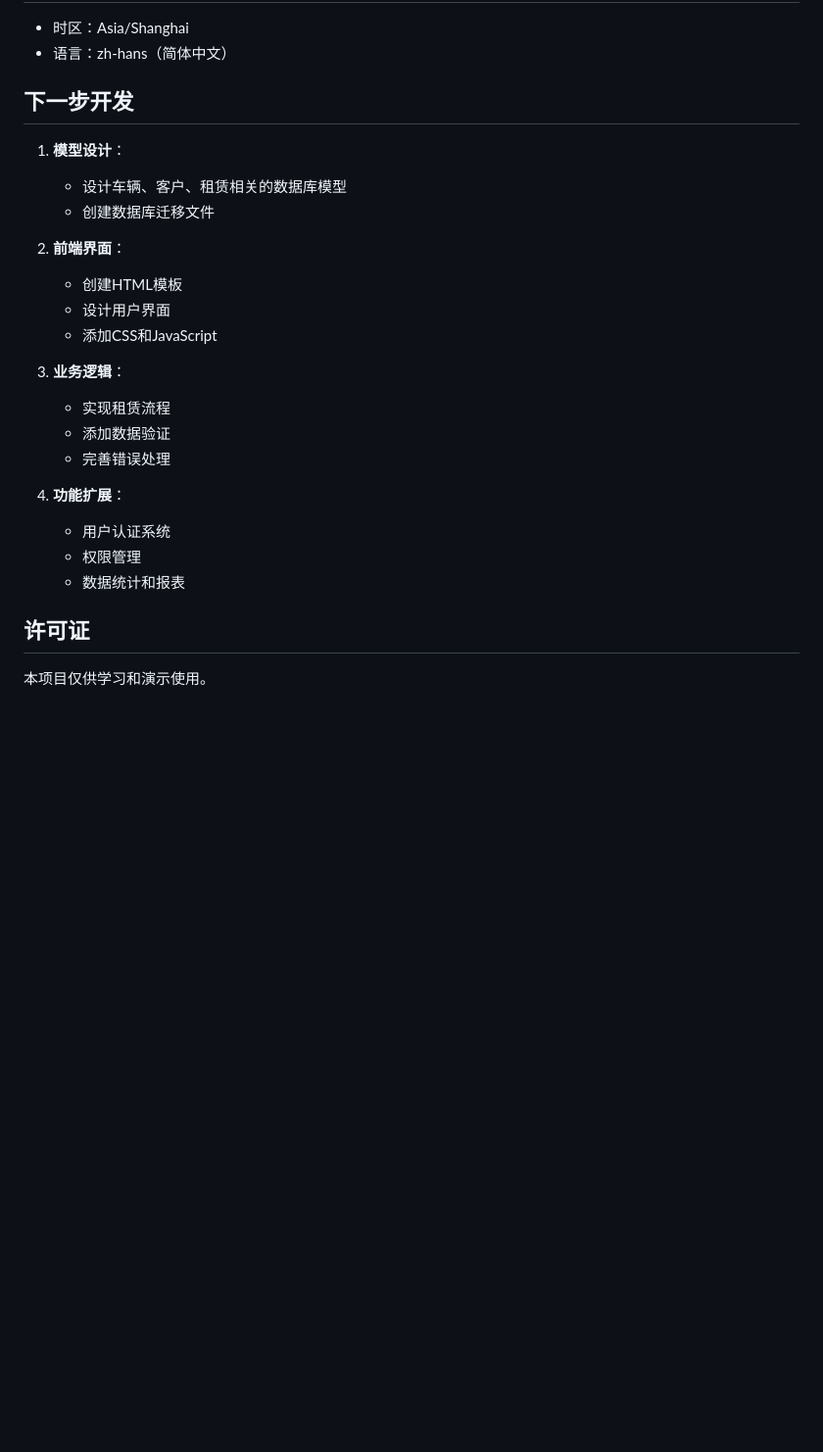
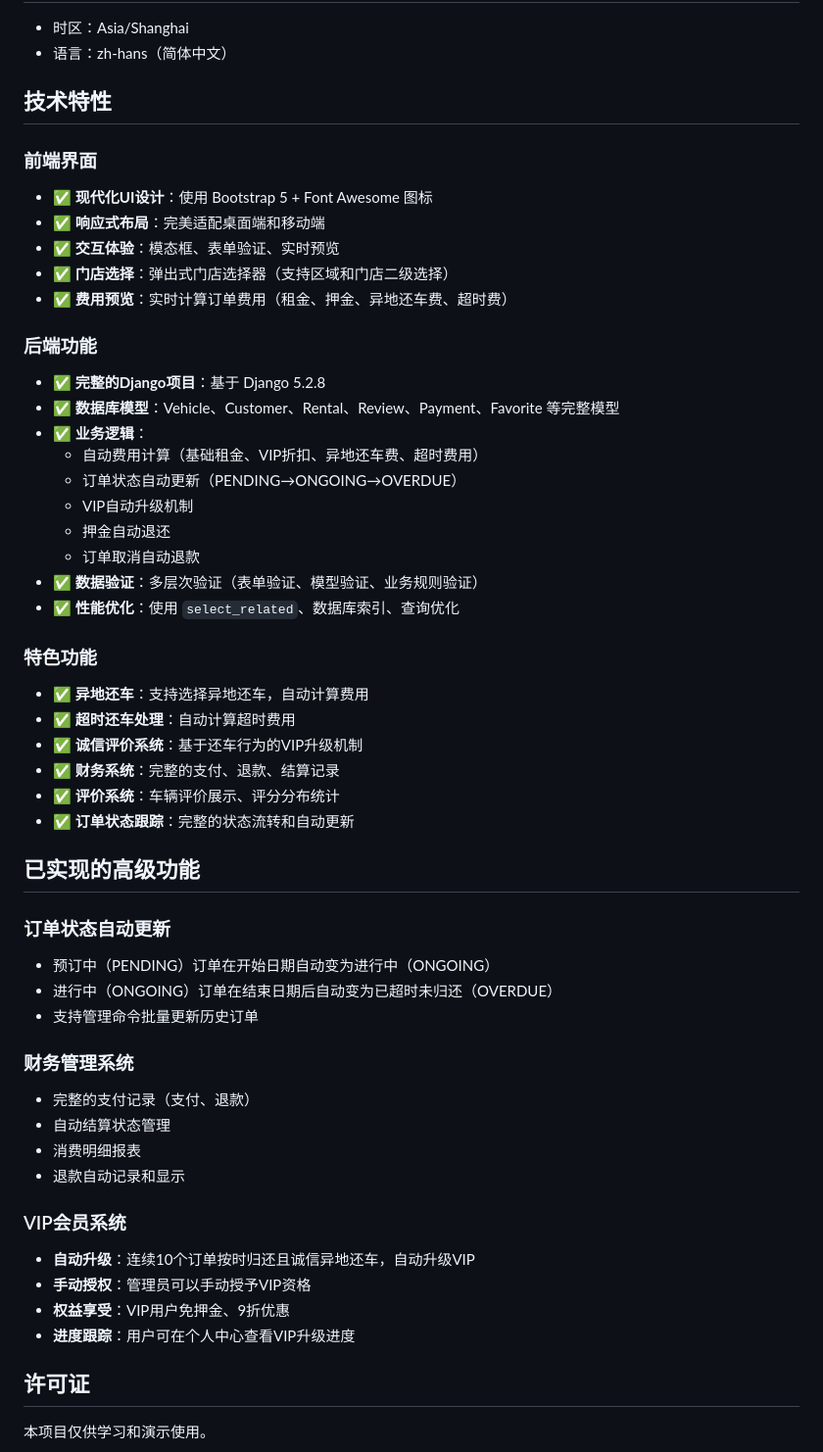
Before and after one commit to JYYMVP/YYMVP_Car_Rental_Management_System, a Markdown page: README.md, the part around the change printed below. Shown: that part at 98% size. Drawn GitHub-style; blank space fills up the shorter version.

```diff
--- a/README.md
+++ b/README.md
@@ -159,26 +225,53 @@ python manage.py migrate
 - 时区：Asia/Shanghai
 - 语言：zh-hans（简体中文）
 
-## 下一步开发
+## 技术特性
 
-1. **模型设计**：
-   - 设计车辆、客户、租赁相关的数据库模型
-   - 创建数据库迁移文件
+### 前端界面
+- ✅ **现代化UI设计**：使用 Bootstrap 5 + Font Awesome 图标
+- ✅ **响应式布局**：完美适配桌面端和移动端
+- ✅ **交互体验**：模态框、表单验证、实时预览
+- ✅ **门店选择**：弹出式门店选择器（支持区域和门店二级选择）
+- ✅ **费用预览**：实时计算订单费用（租金、押金、异地还车费、超时费）
 
-2. **前端界面**：
-   - 创建HTML模板
-   - 设计用户界面
-   - 添加CSS和JavaScript
+### 后端功能
+- ✅ **完整的Django项目**：基于 Django 5.2.8
+- ✅ **数据库模型**：Vehicle、Customer、Rental、Review、Payment、Favorite 等完整模型
+- ✅ **业务逻辑**：
+  - 自动费用计算（基础租金、VIP折扣、异地还车费、超时费用）
+  - 订单状态自动更新（PENDING→ONGOING→OVERDUE）
+  - VIP自动升级机制
+  - 押金自动退还
+  - 订单取消自动退款
+- ✅ **数据验证**：多层次验证（表单验证、模型验证、业务规则验证）
+- ✅ **性能优化**：使用 `select_related`、数据库索引、查询优化
 
-3. **业务逻辑**：
-   - 实现租赁流程
-   - 添加数据验证
-   - 完善错误处理
+### 特色功能
+- ✅ **异地还车**：支持选择异地还车，自动计算费用
+- ✅ **超时还车处理**：自动计算超时费用
+- ✅ **诚信评价系统**：基于还车行为的VIP升级机制
+- ✅ **财务系统**：完整的支付、退款、结算记录
+- ✅ **评价系统**：车辆评价展示、评分分布统计
+- ✅ **订单状态跟踪**：完整的状态流转和自动更新
 
-4. **功能扩展**：
-   - 用户认证系统
-   - 权限管理
-   - 数据统计和报表
+## 已实现的高级功能
+
+### 订单状态自动更新
+- 预订中（PENDING）订单在开始日期自动变为进行中（ONGOING）
+- 进行中（ONGOING）订单在结束日期后自动变为已超时未归还（OVERDUE）
+- 支持管理命令批量更新历史订单
+
+### 财务管理系统
+- 完整的支付记录（支付、退款）
+- 自动结算状态管理
+- 消费明细报表
+- 退款自动记录和显示
+
+### VIP会员系统
+- **自动升级**：连续10个订单按时归还且诚信异地还车，自动升级VIP
+- **手动授权**：管理员可以手动授予VIP资格
+- **权益享受**：VIP用户免押金、9折优惠
+- **进度跟踪**：用户可在个人中心查看VIP升级进度
 
 ## 许可证
 
```
Also changed, not shown: other parts of README.md (+86 -20 lines).
